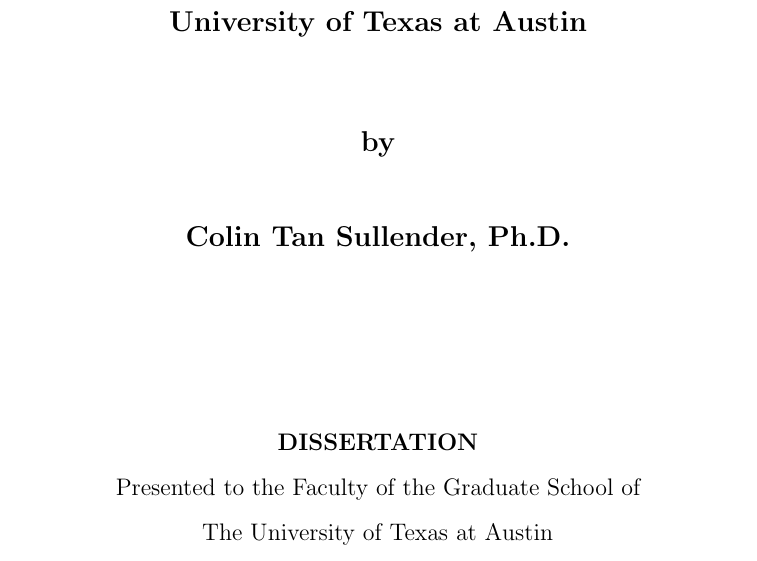
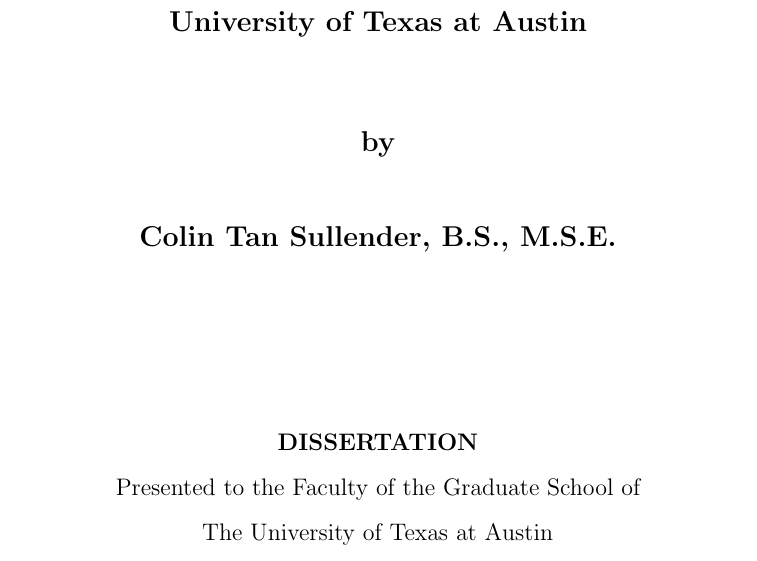
Before and after one commit to shiruken/dissertation, a LaTeX thesis (dissertation.tex): part of page 3 of 140, cut so that both start at the same text. Compiled offline with pdfLaTeX.

Commit message:
Fixed degrees displayed on title page

```diff
--- a/dissertation.tex
+++ b/dissertation.tex
@@ -25,7 +25,7 @@
 %%%%%%%%%%%%%%%%%%%%%%%%%%%%%%%%%%%%%%%%%%%%%%%%%%%%%%%%%%%%%%%%%%%%%%
 \author{Colin Tan Sullender}
 \title{Writing a Doctoral Dissertation with \LaTeX{} at the University of Texas at Austin}
-\previousdegrees{Ph.D.}
+\previousdegrees{B.S., M.S.E.}
 \graduationmonth{December}
 \graduationyear{2018}
 
```
